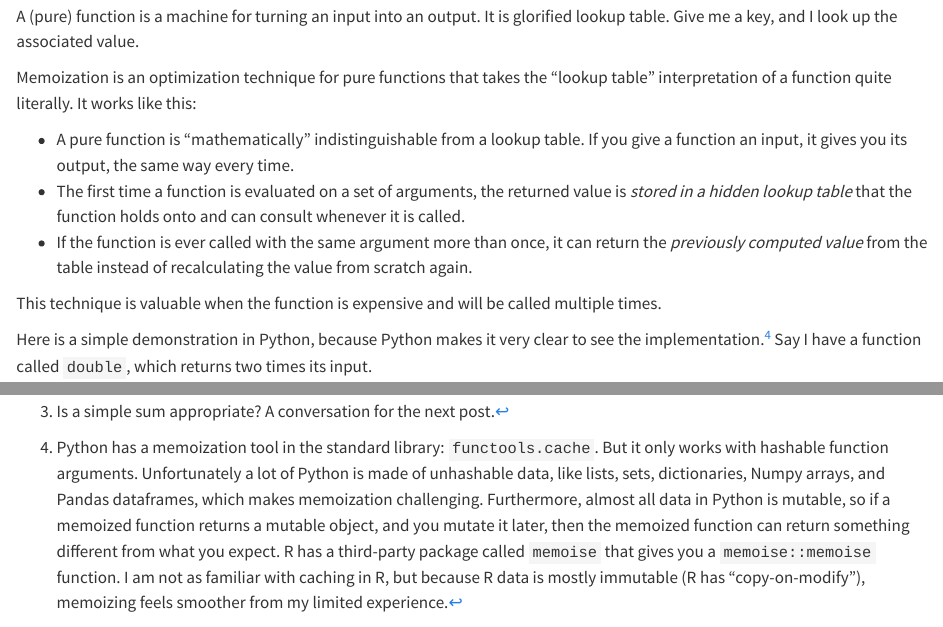
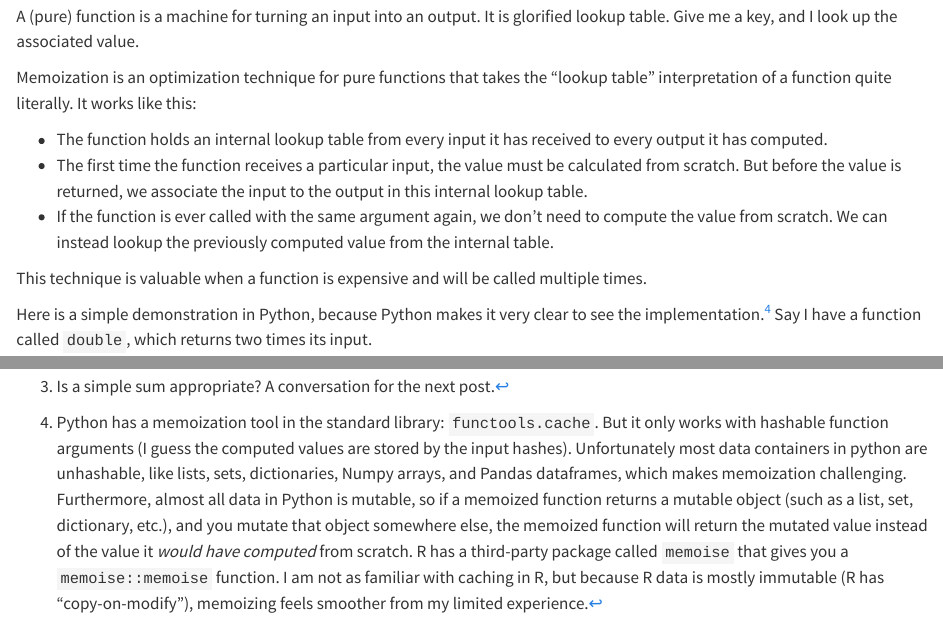
Before and after one commit to mikedecr/post_memo_scum, a Quarto document (index.qmd): the page in a window 1100 px wide, from 6850 px down, and a second part further down, joined at a grey line. Rendered offline with R 4.5, knitr and Pandoc in place of Quarto, with nearby package versions; some code elsewhere in the file could not run offline.

Commit message:
cleanup some text

```diff
--- a/index.qmd
+++ b/index.qmd
@@ -349,18 +349,19 @@ Give me a key, and I look up the associated value.
 Memoization is an optimization technique for pure functions that takes the "lookup table" interpretation of a function quite literally.
 It works like this:
 
-- A pure function is "mathematically" indistinguishable from a lookup table.
-  If you give a function an input, it gives you its output, the same way every time.
-- The first time a function is evaluated on a set of arguments, the returned value is _stored in a hidden lookup table_ that the function holds onto and can consult whenever it is called.
-- If the function is ever called with the same argument more than once, it can return the _previously computed value_ from the table instead of recalculating the value from scratch again.
+- The function holds an internal lookup table from every input it has received to every output it has computed.
+- The first time the function receives a particular input, the value must be calculated from scratch.
+  But before the value is returned, we associate the input to the output in this internal lookup table.
+- If the function is ever called with the same argument again, we don't need to compute the value from scratch.
+  We can instead lookup the previously computed value from the internal table.
 
-This technique is valuable when the function is expensive and will be called multiple times.
+This technique is valuable when a function is expensive and will be called multiple times.
 
 Here is a simple demonstration in Python, because Python makes it very clear to see the implementation.^[
     Python has a memoization tool in the standard library: `functools.cache`.
-    But it only works with hashable function arguments.
-    Unfortunately a lot of Python is made of unhashable data, like lists, sets, dictionaries, Numpy arrays, and Pandas dataframes, which makes memoization challenging.
-    Furthermore, almost all data in Python is mutable, so if a memoized function returns a mutable object, and you mutate it later, then the memoized function can return something different from what you expect.
+    But it only works with hashable function arguments (I guess the computed values are stored by the input hashes).
+    Unfortunately most data containers in python are unhashable, like lists, sets, dictionaries, Numpy arrays, and Pandas dataframes, which makes memoization challenging.
+    Furthermore, almost all data in Python is mutable, so if a memoized function returns a mutable object (such as a list, set, dictionary, etc.), and you mutate that object somewhere else, the memoized function will return the mutated value instead of the value it _would have computed_ from scratch.
     R has a third-party package called `memoise` that gives you a `memoise::memoise` function.
     I am not as familiar with caching in R, but because R data is mostly immutable (R has "copy-on-modify"), memoizing feels smoother from my limited experience.
 ]
```
